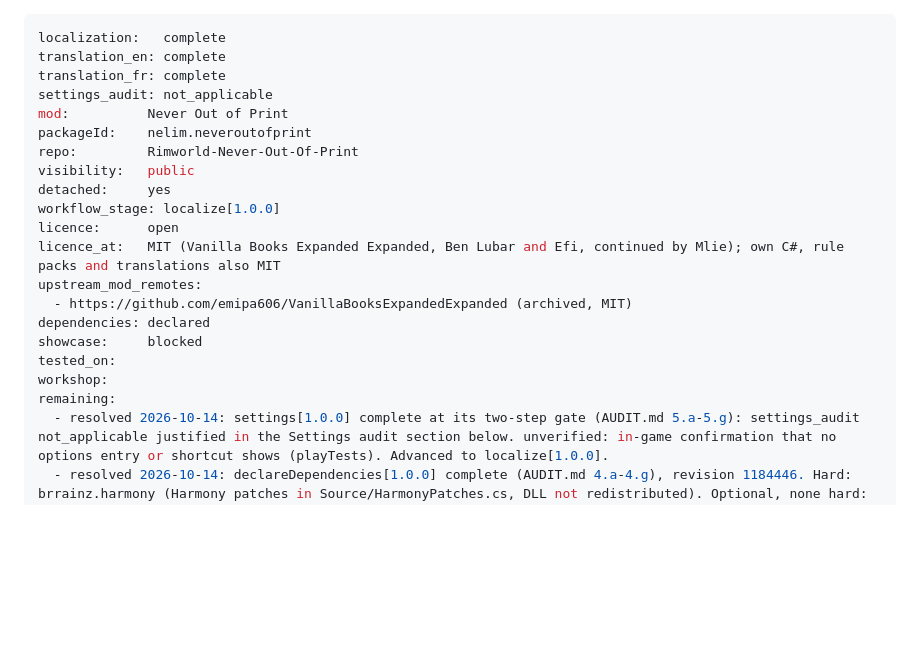
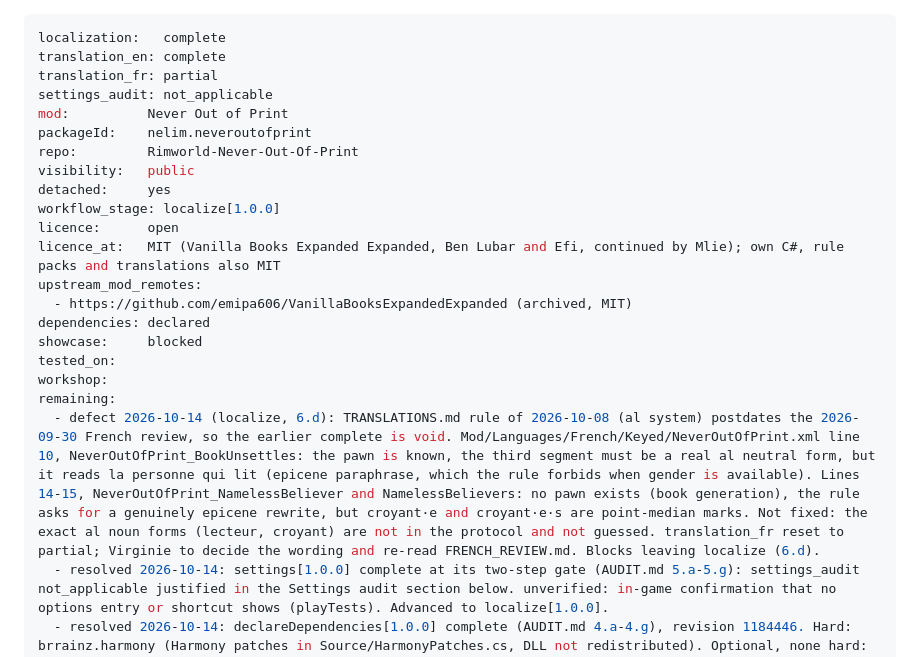
Before and after one commit to vbardales/Rimworld-Never-Out-Of-Print, a Markdown page: STATUS.md, the part around the change. GitHub-like rendering; blank space fills up the shorter version.

Commit message:
docs: reset translation_fr to partial, record French al-system defect
Co-Authored-By: Claude Sonnet 5.5 <noreply@anthropic.com>

```diff
--- a/STATUS.md
+++ b/STATUS.md
@@ -1,7 +1,7 @@
 ---
 localization:   complete
 translation_en: complete
-translation_fr: complete
+translation_fr: partial
 settings_audit: not_applicable
 mod:          Never Out of Print
 packageId:    nelim.neveroutofprint
@@ -18,6 +18,7 @@ showcase:     blocked
 tested_on:
 workshop:
 remaining:
+  - defect 2026-10-14 (localize, 6.d): TRANSLATIONS.md rule of 2026-10-08 (al system) postdates the 2026-09-30 French review, so the earlier complete is void. Mod/Languages/French/Keyed/NeverOutOfPrint.xml line 10, NeverOutOfPrint_BookUnsettles: the pawn is known, the third segment must be a real al neutral form, but it reads la personne qui lit (epicene paraphrase, which the rule forbids when gender is available). Lines 14-15, NeverOutOfPrint_NamelessBeliever and NamelessBelievers: no pawn exists (book generation), the rule asks for a genuinely epicene rewrite, but croyant·e and croyant·e·s are point-median marks. Not fixed: the exact al noun forms (lecteur, croyant) are not in the protocol and not guessed. translation_fr reset to partial; Virginie to decide the wording and re-read FRENCH_REVIEW.md. Blocks leaving localize (6.d).
   - resolved 2026-10-14: settings[1.0.0] complete at its two-step gate (AUDIT.md 5.a-5.g): settings_audit not_applicable justified in the Settings audit section below. unverified: in-game confirmation that no options entry or shortcut shows (playTests). Advanced to localize[1.0.0].
   - resolved 2026-10-14: declareDependencies[1.0.0] complete (AUDIT.md 4.a-4.g), revision 1184446. Hard: brrainz.harmony (Harmony patches in Source/HarmonyPatches.cs, DLL not redistributed). Optional, none hard: Ludeon.RimWorld.Ideology (MayRequire on 4 defs plus the gated Ideology/ LoadFolders entry; C# guarded by ModsConfig.IdeologyActive), Ludeon.RimWorld.Odyssey (loadAfter only, no code reference; the map exception in BookCopyUtility uses the base-game BookOutcomeDoer_GiveQuest), VanillaExpanded.VBooksE (loadAfter plus Mod/Patches/VanillaBooksExpanded.xml, every operation wrapped in PatchOperationConditional on a def that exists only with it). supportedVersions 1.6 only. No cycle (loadAfter only points at base game, DLC, Harmony, VBE). No incompatibleWith (none found, BACKLOG.md). No animal, so ANIMALS.md n/a. Advanced to settings[1.0.0].
   - resolved 2026-10-14: code[1.0.0] complete (AUDIT.md 3.a-3.c). Build 0 errors 0 warnings, Mod/Assemblies/NeverOutOfPrint.dll byte-identical to the fresh build (git shows no diff), CHANGELOG [Unreleased] states the version. The only open feature entry (PR to the archived origin) is blocked upstream and is not something the version delivers. Advanced to declareDependencies[1.0.0].
```
